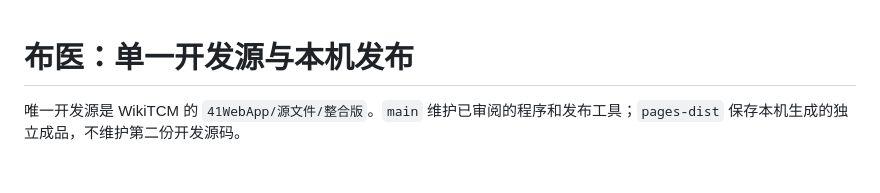
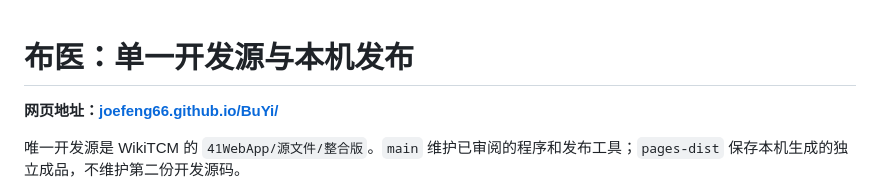
Before and after one commit to joefeng66/BuYi, a Markdown page: README.md, the part around the change. Rendered like a GitHub page; blank space fills up the shorter version.

Commit message:
Add the live BuYi website link at the top of README

```diff
--- a/README.md
+++ b/README.md
@@ -1,4 +1,6 @@
 # 布医：单一开发源与本机发布
+
+**网页地址：[joefeng66.github.io/BuYi/](https://joefeng66.github.io/BuYi/)**
 
 唯一开发源是 WikiTCM 的 `41WebApp/源文件/整合版`。`main` 维护已审阅的程序和发布工具；`pages-dist` 保存本机生成的独立成品，不维护第二份开发源码。
 
```
